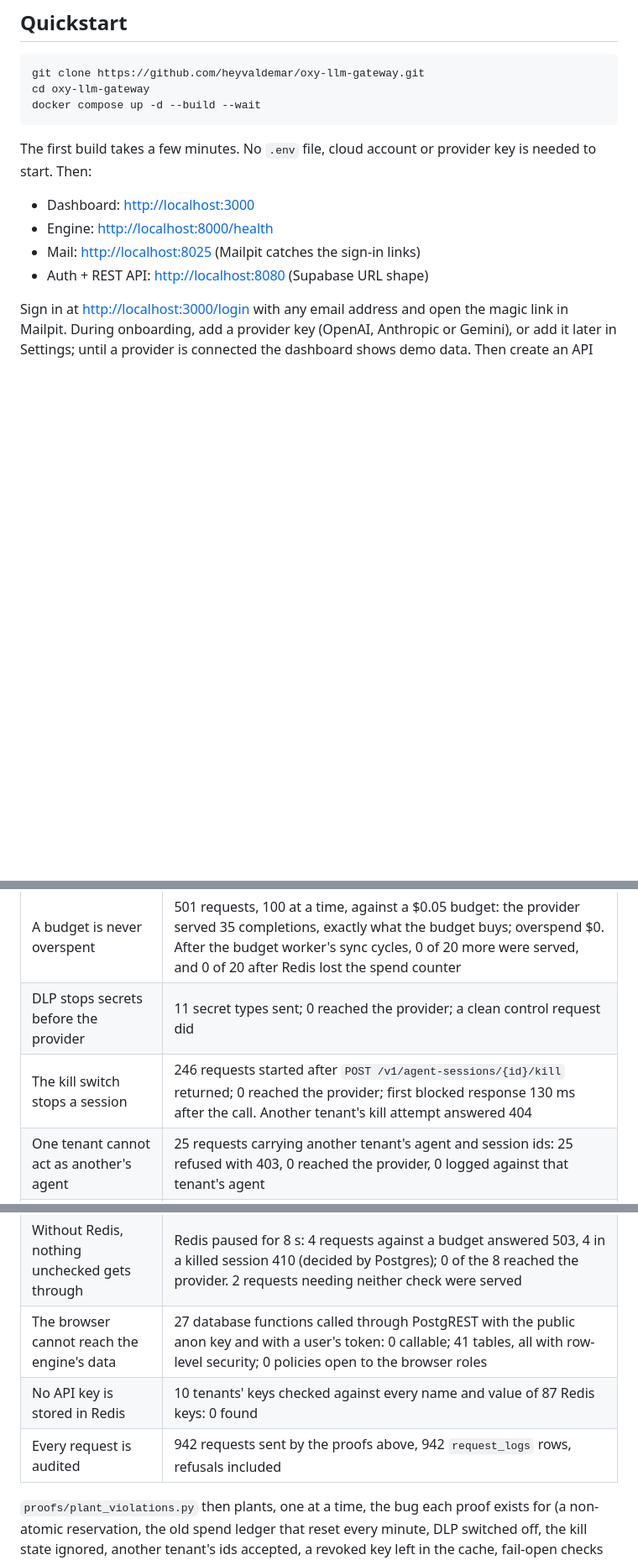
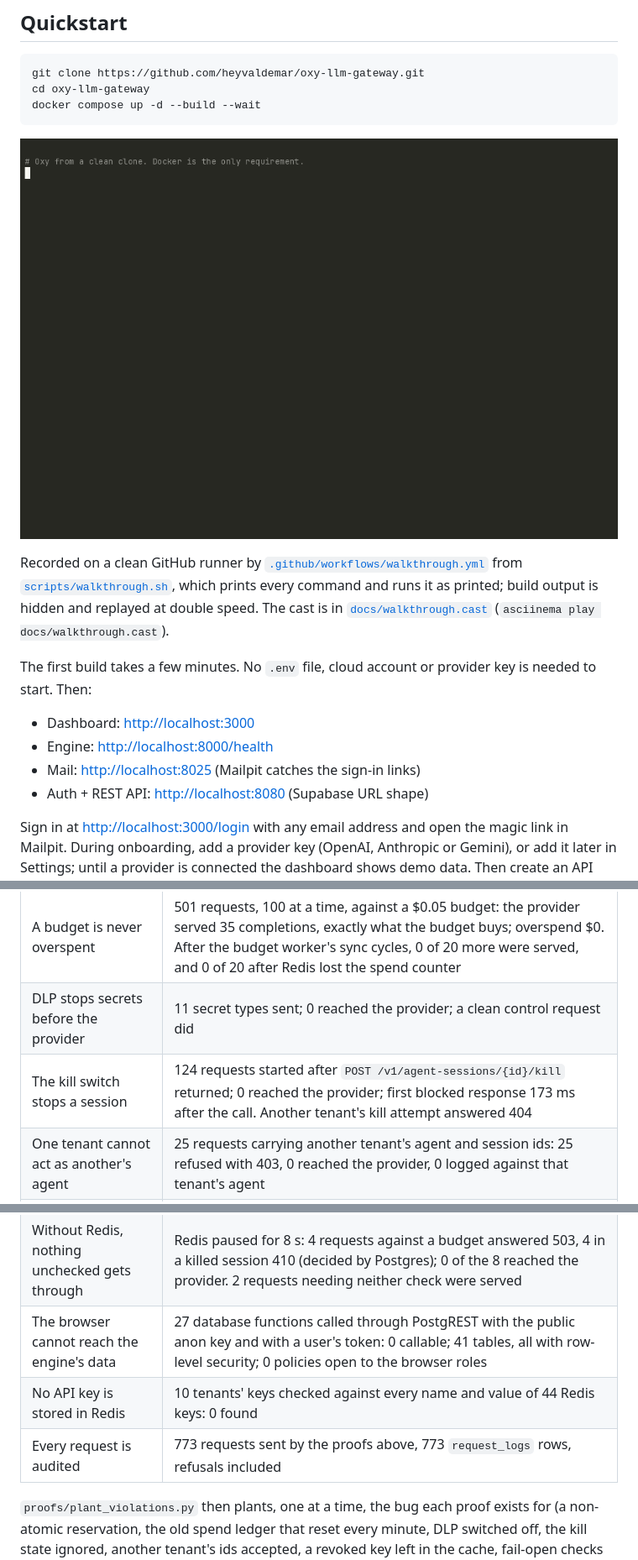
Before and after one commit to DevOpsPink/oxy-llm-gateway, a Markdown page: README.md, 3 parts joined by grey strips. Shown at 84% size. Drawn GitHub-style; pictures changed too: docs/walkthrough.gif (added); blank space fills up the shorter version.

````diff
--- a/README.md
+++ b/README.md
@@ -20,6 +28,10 @@ git clone https://github.com/heyvaldemar/oxy-llm-gateway.git
 cd oxy-llm-gateway
 docker compose up -d --build --wait
 ```
+
+![From a clean clone to "pong": docker compose up, a magic link through Mailpit, an Oxy API key, a request through the gateway](docs/walkthrough.gif)
+
+Recorded on a clean GitHub runner by [`.github/workflows/walkthrough.yml`](https://github.com/heyvaldemar/oxy-llm-gateway/actions/runs/43744856761) from [`scripts/walkthrough.sh`](scripts/walkthrough.sh), which prints every command and runs it as printed; build output is hidden and replayed at double speed. The cast is in [`docs/walkthrough.cast`](docs/walkthrough.cast) (`asciinema play docs/walkthrough.cast`).
 
 The first build takes a few minutes. No `.env` file, cloud account or provider key is needed to start. Then:
 
@@ -132,13 +144,13 @@ Oxy speaks the OpenAI API on both sides, so an inference gateway like the second
 |---|---|
 | A budget is never overspent | 501 requests, 100 at a time, against a $0.05 budget: the provider served 35 completions, exactly what the budget buys; overspend $0. After the budget worker's sync cycles, 0 of 20 more were served, and 0 of 20 after Redis lost the spend counter |
 | DLP stops secrets before the provider | 11 secret types sent; 0 reached the provider; a clean control request did |
-| The kill switch stops a session | 246 requests started after `POST /v1/agent-sessions/{id}/kill` returned; 0 reached the provider; first blocked response 130 ms after the call. Another tenant's kill attempt answered 404 |
+| The kill switch stops a session | 124 requests started after `POST /v1/agent-sessions/{id}/kill` returned; 0 reached the provider; first blocked response 173 ms after the call. Another tenant's kill attempt answered 404 |
 | One tenant cannot act as another's agent | 25 requests carrying another tenant's agent and session ids: 25 refused with 403, 0 reached the provider, 0 logged against that tenant's agent |
 | A revoked key stops at once | a key used a moment before (so cached) is revoked: 10 of 10 next requests refused with 401, 0 reached the provider |
 | Without Redis, nothing unchecked gets through | Redis paused for 8 s: 4 requests against a budget answered 503, 4 in a killed session 410 (decided by Postgres); 0 of the 8 reached the provider. 2 requests needing neither check were served |
 | The browser cannot reach the engine's data | 27 database functions called through PostgREST with the public anon key and with a user's token: 0 callable; 41 tables, all with row-level security; 0 policies open to the browser roles |
-| No API key is stored in Redis | 10 tenants' keys checked against every name and value of 87 Redis keys: 0 found |
-| Every request is audited | 942 requests sent by the proofs above, 942 `request_logs` rows, refusals included |
+| No API key is stored in Redis | 10 tenants' keys checked against every name and value of 44 Redis keys: 0 found |
+| Every request is audited | 773 requests sent by the proofs above, 773 `request_logs` rows, refusals included |
 
 `proofs/plant_violations.py` then plants, one at a time, the bug each proof exists for (a non-atomic reservation, the old spend ledger that reset every minute, DLP switched off, the kill state ignored, another tenant's ids accepted, a revoked key left in the cache, fail-open checks when Redis is down, the database functions and an open policy re-granted to the browser roles, the cache named by the raw key, audit writes dropped), requires that proof to fail, and restores the code. CI runs both on every push and daily (job **Proofs, each shown its planted violation**) and keeps the JSON; the branch `status` keeps the last 30 days.
 
````
Also changed, not shown: other parts of README.md (+9 -1 lines), CHANGELOG.md (+1 -1 lines), 1 other file.
